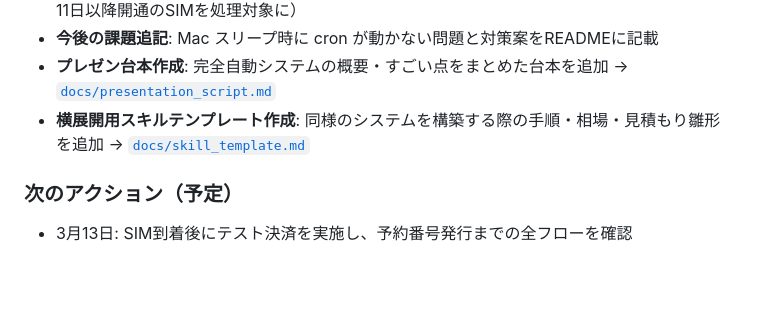
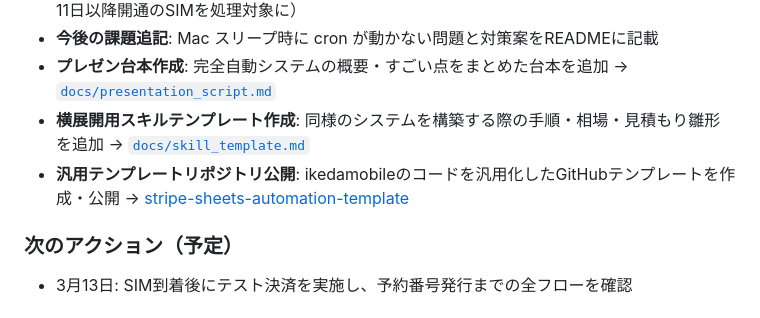
Before and after one commit to ikedachiin-maker/ikedamobile, a Markdown page: README.md, the part around the change. GitHub-like rendering; blank space fills up the shorter version.

Commit message:
docs: 汎用テンプレートリポジトリへのリンクを変更履歴に追記
Co-Authored-By: Claude Sonnet 4.6 <noreply@anthropic.com>

```diff
--- a/README.md
+++ b/README.md
@@ -458,6 +458,7 @@ Mac がスリープ中・電源オフの場合は当日の処理が行われな
 - **今後の課題追記**: Mac スリープ時に cron が動かない問題と対策案をREADMEに記載
 - **プレゼン台本作成**: 完全自動システムの概要・すごい点をまとめた台本を追加 → [`docs/presentation_script.md`](docs/presentation_script.md)
 - **横展開用スキルテンプレート作成**: 同様のシステムを構築する際の手順・相場・見積もり雛形を追加 → [`docs/skill_template.md`](docs/skill_template.md)
+- **汎用テンプレートリポジトリ公開**: ikedamobileのコードを汎用化したGitHubテンプレートを作成・公開 → [stripe-sheets-automation-template](https://github.com/ikedachiin-maker/stripe-sheets-automation-template)
 
 ### 次のアクション（予定）
 
```
